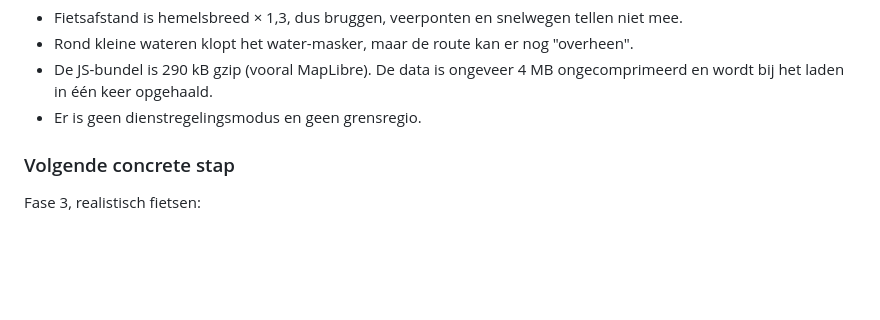
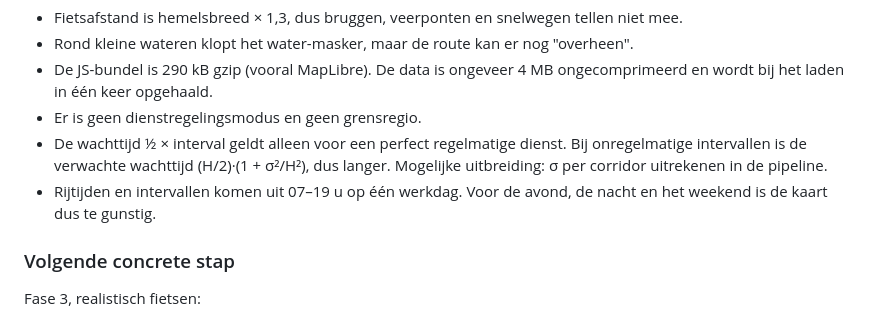
Before and after one commit to corvanessen/OVafstand, a Markdown page: ONTWIKKELPLAN.md, the part around the change. GitHub-like rendering; blank space fills up the shorter version.

Commit message:
Ontwikkelplan: beperkingen wachttijd en tijdvenster toegevoegd
Co-Authored-By: Claude Opus 5.5 <noreply@anthropic.com>

```diff
--- a/ONTWIKKELPLAN.md
+++ b/ONTWIKKELPLAN.md
@@ -225,6 +225,8 @@ Scripts in `pipeline/`: `extract_day.py` → `stats.py` → `build_graph.py` →
 - Rond kleine wateren klopt het water-masker, maar de route kan er nog "overheen".
 - De JS-bundel is 290 kB gzip (vooral MapLibre). De data is ongeveer 4 MB ongecomprimeerd en wordt bij het laden in één keer opgehaald.
 - Er is geen dienstregelingsmodus en geen grensregio.
+- De wachttijd ½ × interval geldt alleen voor een perfect regelmatige dienst. Bij onregelmatige intervallen is de verwachte wachttijd (H/2)·(1 + σ²/H²), dus langer. Mogelijke uitbreiding: σ per corridor uitrekenen in de pipeline.
+- Rijtijden en intervallen komen uit 07–19 u op één werkdag. Voor de avond, de nacht en het weekend is de kaart dus te gunstig.
 
 ### Volgende concrete stap
 
```
